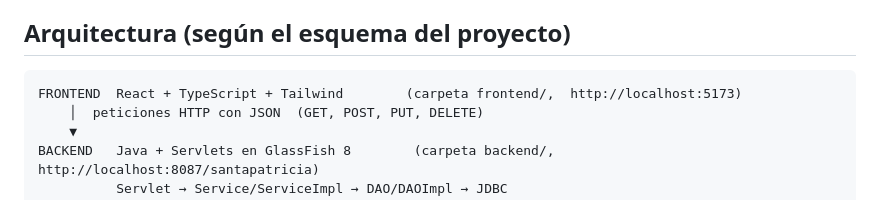
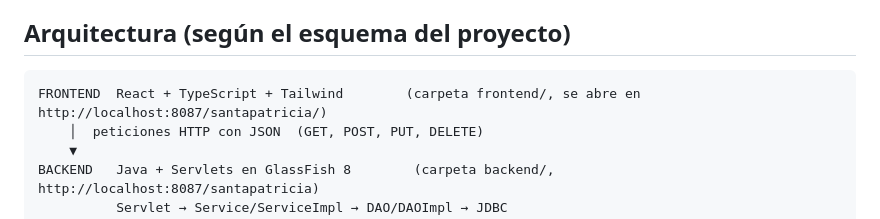
Before and after one commit to sibelcabrera/Proyecto-SantaPatricia, a Markdown page: README.md, the part around the change. Rendered like a GitHub page.

Commit message:
README: dirección del frontend en el diagrama
Co-Authored-By: Claude Opus 5.5 <noreply@anthropic.com>

````diff
--- a/README.md
+++ b/README.md
@@ -9,7 +9,7 @@ Cumple el Sprint 1 de Jira:
 ## Arquitectura (según el esquema del proyecto)
 
 ```
-FRONTEND  React + TypeScript + Tailwind        (carpeta frontend/,  http://localhost:5173)
+FRONTEND  React + TypeScript + Tailwind        (carpeta frontend/, se abre en http://localhost:8087/santapatricia/)
     │  peticiones HTTP con JSON  (GET, POST, PUT, DELETE)
     ▼
 BACKEND   Java + Servlets en GlassFish 8        (carpeta backend/,   http://localhost:8087/santapatricia)
````
